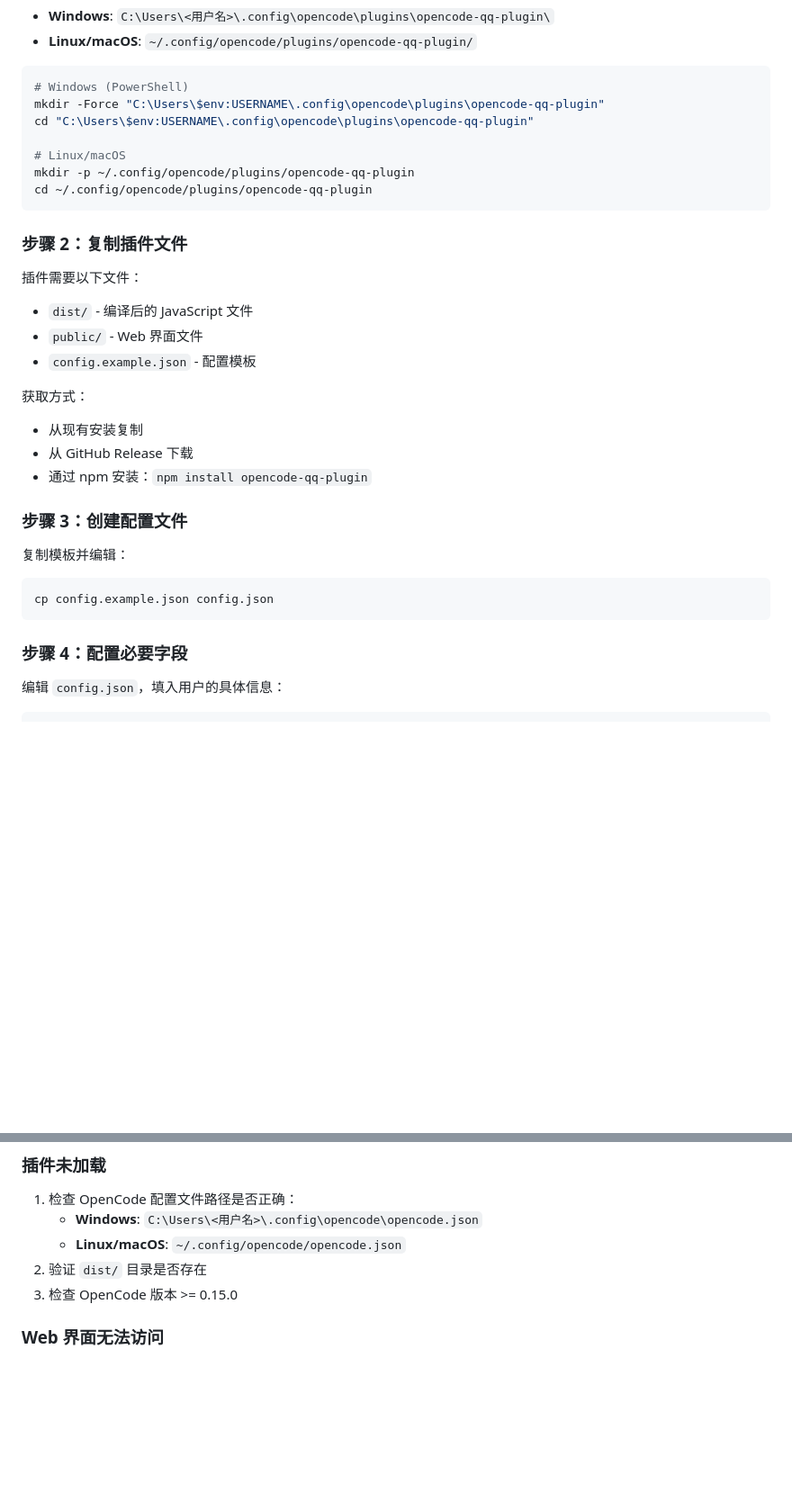
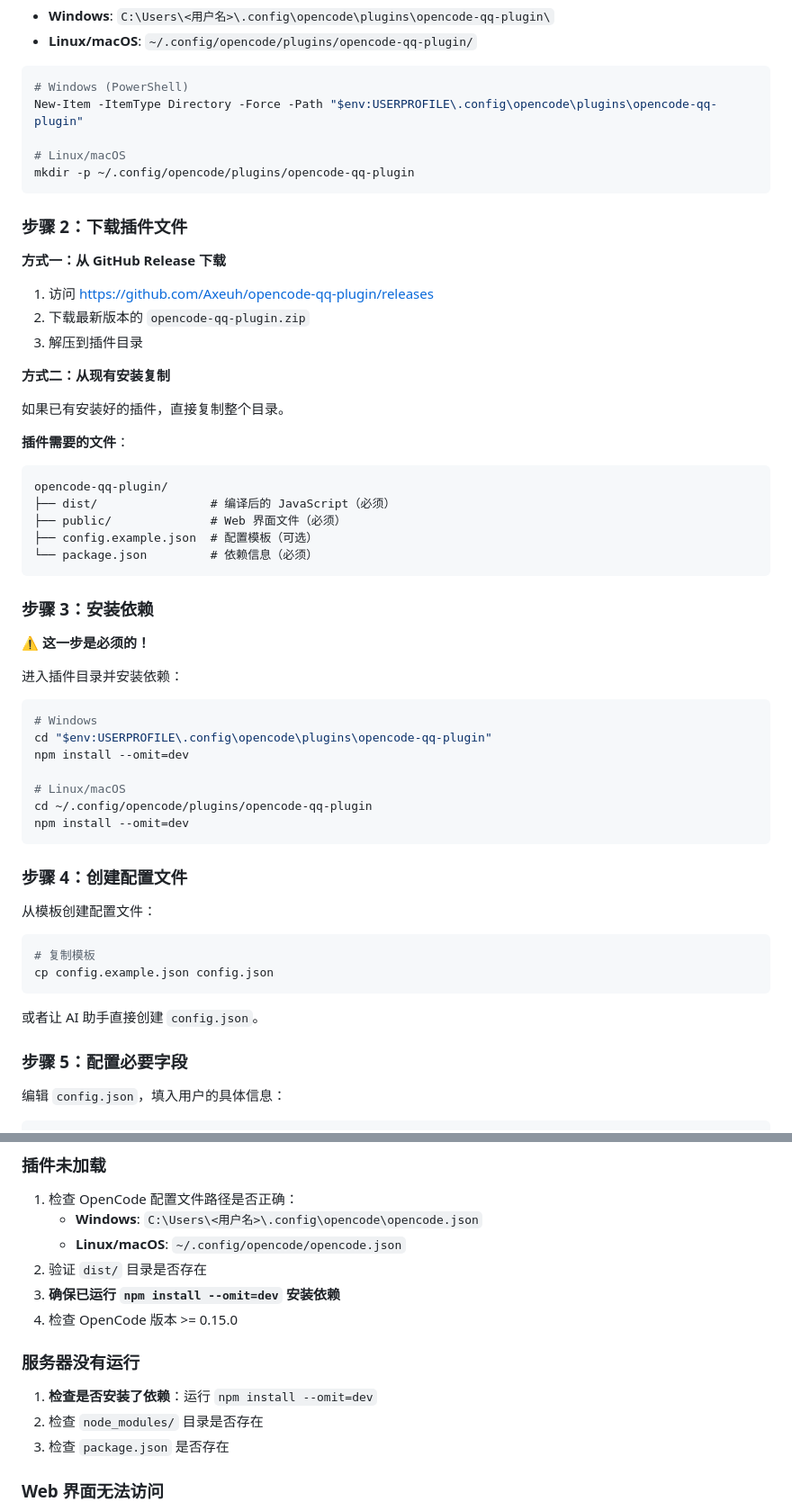
Before and after one commit to Axeuh/opencode-qq-plugin, a Markdown page: AI-INSTALL-GUIDE.md, 2 parts joined by grey strips. Shown at 90% size. Rendered like a GitHub page; blank space fills up the shorter version.

````diff
--- a/AI-INSTALL-GUIDE.md
+++ b/AI-INSTALL-GUIDE.md
@@ -123,34 +123,61 @@ OpenCode 的配置文件位于：
 
 ```bash
 # Windows (PowerShell)
-mkdir -Force "C:\Users\$env:USERNAME\.config\opencode\plugins\opencode-qq-plugin"
-cd "C:\Users\$env:USERNAME\.config\opencode\plugins\opencode-qq-plugin"
+New-Item -ItemType Directory -Force -Path "$env:USERPROFILE\.config\opencode\plugins\opencode-qq-plugin"
 
 # Linux/macOS
 mkdir -p ~/.config/opencode/plugins/opencode-qq-plugin
-cd ~/.config/opencode/plugins/opencode-qq-plugin
 ```
 
-### 步骤 2：复制插件文件
+### 步骤 2：下载插件文件
 
-插件需要以下文件：
-- `dist/` - 编译后的 JavaScript 文件
-- `public/` - Web 界面文件
-- `config.example.json` - 配置模板
+**方式一：从 GitHub Release 下载**
 
-获取方式：
-- 从现有安装复制
-- 从 GitHub Release 下载
-- 通过 npm 安装：`npm install opencode-qq-plugin`
+1. 访问 https://github.com/Axeuh/opencode-qq-plugin/releases
+2. 下载最新版本的 `opencode-qq-plugin.zip`
+3. 解压到插件目录
 
-### 步骤 3：创建配置文件
+**方式二：从现有安装复制**
 
-复制模板并编辑：
+如果已有安装好的插件，直接复制整个目录。
+
+**插件需要的文件**：
+```
+opencode-qq-plugin/
+├── dist/                # 编译后的 JavaScript（必须）
+├── public/              # Web 界面文件（必须）
+├── config.example.json  # 配置模板（可选）
+└── package.json         # 依赖信息（必须）
+```
+
+### 步骤 3：安装依赖
+
+**⚠️ 这一步是必须的！**
+
+进入插件目录并安装依赖：
+
 ```bash
+# Windows
+cd "$env:USERPROFILE\.config\opencode\plugins\opencode-qq-plugin"
+npm install --omit=dev
+
+# Linux/macOS
+cd ~/.config/opencode/plugins/opencode-qq-plugin
+npm install --omit=dev
+```
+
+### 步骤 4：创建配置文件
+
+从模板创建配置文件：
+
+```bash
+# 复制模板
 cp config.example.json config.json
 ```
 
-### 步骤 4：配置必要字段
+或者让 AI 助手直接创建 `config.json`。
+
+### 步骤 5：配置必要字段
 
 编辑 `config.json`，填入用户的具体信息：
 
@@ -332,7 +361,13 @@ opencode
    - **Windows**: `C:\Users\<用户名>\.config\opencode\opencode.json`
    - **Linux/macOS**: `~/.config/opencode/opencode.json`
 2. 验证 `dist/` 目录是否存在
-3. 检查 OpenCode 版本 >= 0.15.0
+3. **确保已运行 `npm install --omit=dev` 安装依赖**
+4. 检查 OpenCode 版本 >= 0.15.0
+
+### 服务器没有运行
+1. **检查是否安装了依赖**：运行 `npm install --omit=dev`
+2. 检查 `node_modules/` 目录是否存在
+3. 检查 `package.json` 是否存在
 
 ### Web 界面无法访问
 1. 检查端口 8080 是否被占用：`netstat -an | grep 8080`
````
Also changed, not shown: other parts of AI-INSTALL-GUIDE.md (+22 -76 lines).
